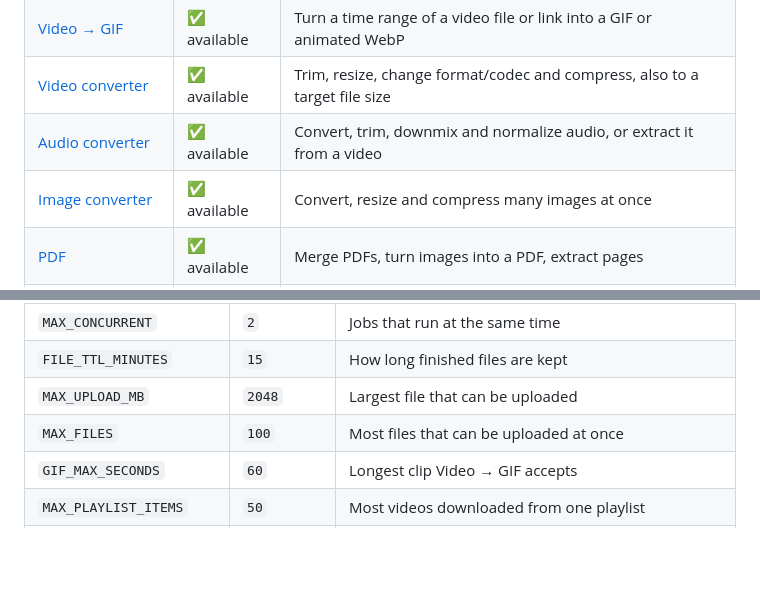
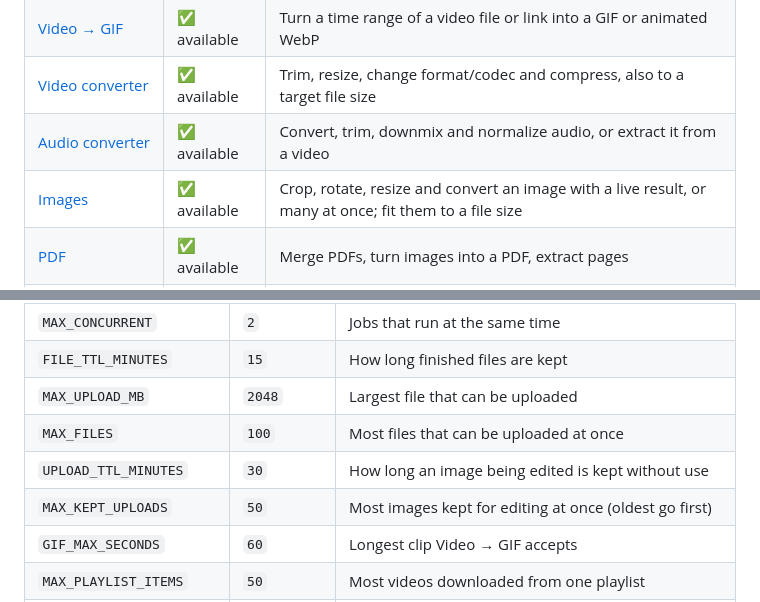
Before and after one commit to umbra-code/umbra-tools, a Markdown page: README.md, 2 parts joined by grey strips. GitHub-like rendering; blank space fills up the shorter version.

```diff
--- a/README.md
+++ b/README.md
@@ -12,7 +12,7 @@ Everything runs on your machine, so files never leave it and there are no upload
 | [Video → GIF](#video--gif) | ✅ available | Turn a time range of a video file or link into a GIF or animated WebP |
 | [Video converter](#video-converter) | ✅ available | Trim, resize, change format/codec and compress, also to a target file size |
 | [Audio converter](#audio-converter) | ✅ available | Convert, trim, downmix and normalize audio, or extract it from a video |
-| [Image converter](#image-converter) | ✅ available | Convert, resize and compress many images at once |
+| [Images](#images) | ✅ available | Crop, rotate, resize and convert an image with a live result, or many at once; fit them to a file size |
 | [PDF](#pdf) | ✅ available | Merge PDFs, turn images into a PDF, extract pages |
 | [Metadata](#metadata) | ✅ available | See what a file says about you (like its location), edit it or clean it |
 
@@ -37,6 +37,8 @@ npm start     # open http://localhost:3000
 | `FILE_TTL_MINUTES`         | `15`        | How long finished files are kept                    |
 | `MAX_UPLOAD_MB`            | `2048`      | Largest file that can be uploaded                   |
 | `MAX_FILES`                | `100`       | Most files that can be uploaded at once             |
+| `UPLOAD_TTL_MINUTES`       | `30`        | How long an image being edited is kept without use  |
+| `MAX_KEPT_UPLOADS`         | `50`        | Most images kept for editing at once (oldest go first) |
 | `GIF_MAX_SECONDS`          | `60`        | Longest clip Video → GIF accepts                    |
 | `MAX_PLAYLIST_ITEMS`       | `50`        | Most videos downloaded from one playlist            |
 | `YTDLP_PATH`, `FFMPEG_DIR` | `bin/`      | Use your own binaries                               |
```
Also changed, not shown: other parts of README.md (+40 -8 lines).
